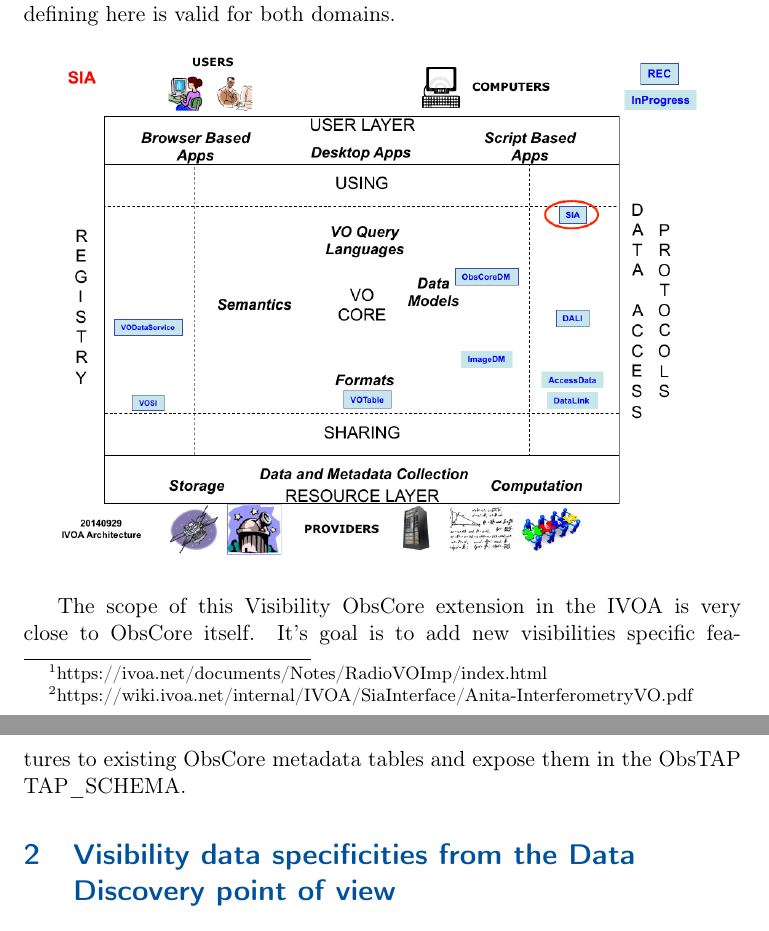
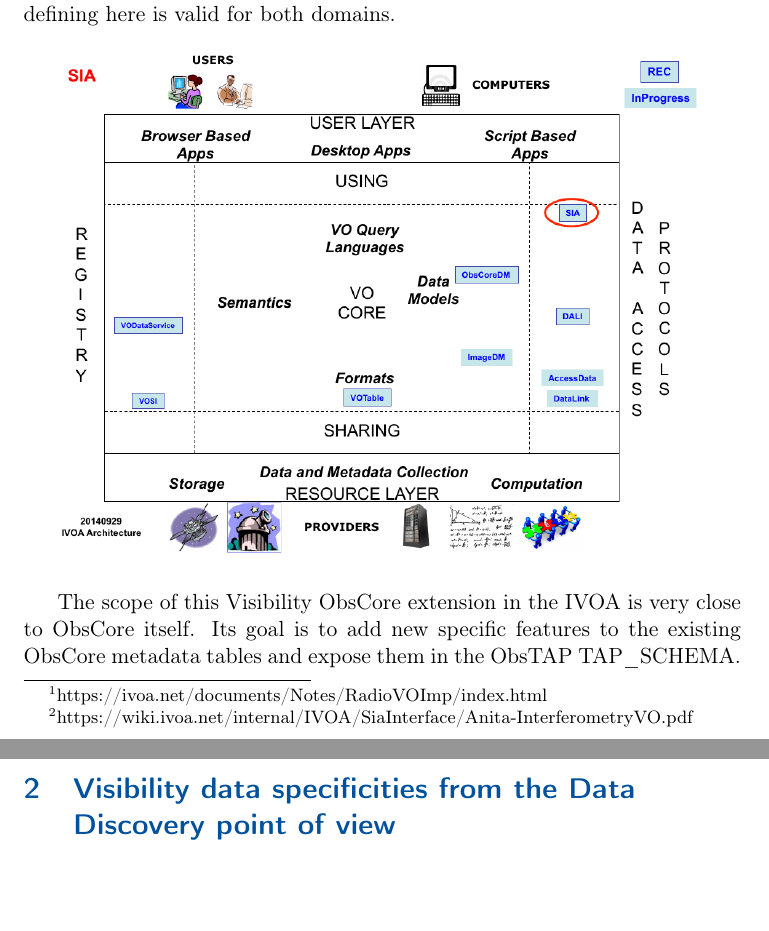
Before and after one commit to ivoa/ObsCoreExtensionForVisibilityData, a LaTeX document (ObsCoreExtensionForVisibilityData.tex): two parts of pages 3 and 4 of 12, joined at a grey line, cut so that both start at the same text, the shorter picture padded with empty space. Compiled offline with pdfLaTeX.

Commit message:
typos and refactor long lines

```diff
--- a/ObsCoreExtensionForVisibilityData.tex
+++ b/ObsCoreExtensionForVisibilityData.tex
@@ -91,7 +91,9 @@ optical interferometry data. The extension we are defining here is valid for bot
 
 %The role of this Visibility ObsCore extension in the IVOA is very close to ObsCore itself. It's only a fine grain improvement of this specification.
 % Mireille's  suggestion
-The scope of this Visibility ObsCore extension in the IVOA is very close to ObsCore itself. It's goal is to add new visibilities specific features to existing ObsCore metadata tables and expose them in the ObsTAP TAP\_SCHEMA.
+The scope of this Visibility ObsCore extension in the IVOA is very close to ObsCore itself.
+Its goal is to add new specific features to the existing ObsCore metadata tables and expose
+them in the ObsTAP TAP\_SCHEMA.
 
 \section{Visibility data specificities from the Data Discovery point of view}
 \label{sec:specificities}
```
